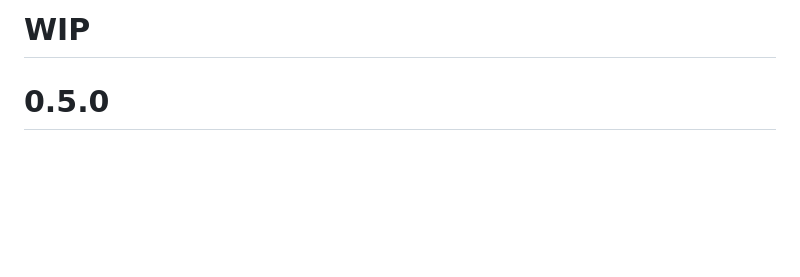
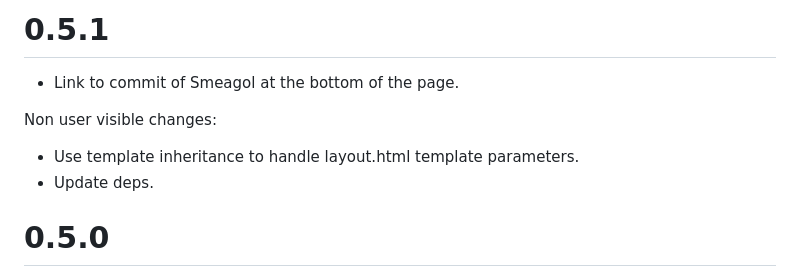
Before and after one commit to AustinWise/smeagol, a Markdown page: CHANGELOG.md, the part around the change. Drawn GitHub-style; blank space fills up the shorter version.

Commit message:
Add release notes

```diff
--- a/CHANGELOG.md
+++ b/CHANGELOG.md
@@ -1,5 +1,12 @@
-WIP
-===
+0.5.1
+=====
+
+* Link to commit of Smeagol at the bottom of the page.
+
+Non user visible changes:
+
+* Use template inheritance to handle layout.html template parameters.
+* Update deps.
 
 0.5.0
 =====
```
